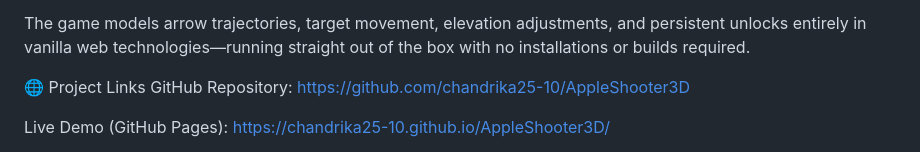
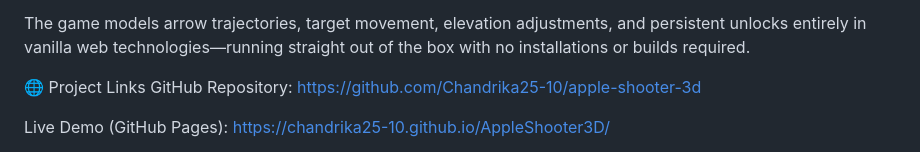
Before and after one commit to Chandrika25-10/apple-shooter-3d, a Markdown page: README.md, the part around the change. Drawn GitHub-style.

Commit message:
Update GitHub repository link in README

```diff
--- a/README.md
+++ b/README.md
@@ -5,7 +5,7 @@ Apple Shooter 3D — Forest Range is a browser-based, canvas-rendered archery ch
 The game models arrow trajectories, target movement, elevation adjustments, and persistent unlocks entirely in vanilla web technologies—running straight out of the box with no installations or builds required.
 
 🌐 Project Links
-GitHub Repository: [https://github.com/chandrika25-10/AppleShooter3D](https://github.com/chandrika25-10/AppleShooter3D)
+GitHub Repository: [https://github.com/Chandrika25-10/apple-shooter-3d](https://github.com/Chandrika25-10/apple-shooter-3d)
 
 Live Demo (GitHub Pages): [https://chandrika25-10.github.io/AppleShooter3D/](https://chandrika25-10.github.io/apple-shooter-3d/)
 
```
